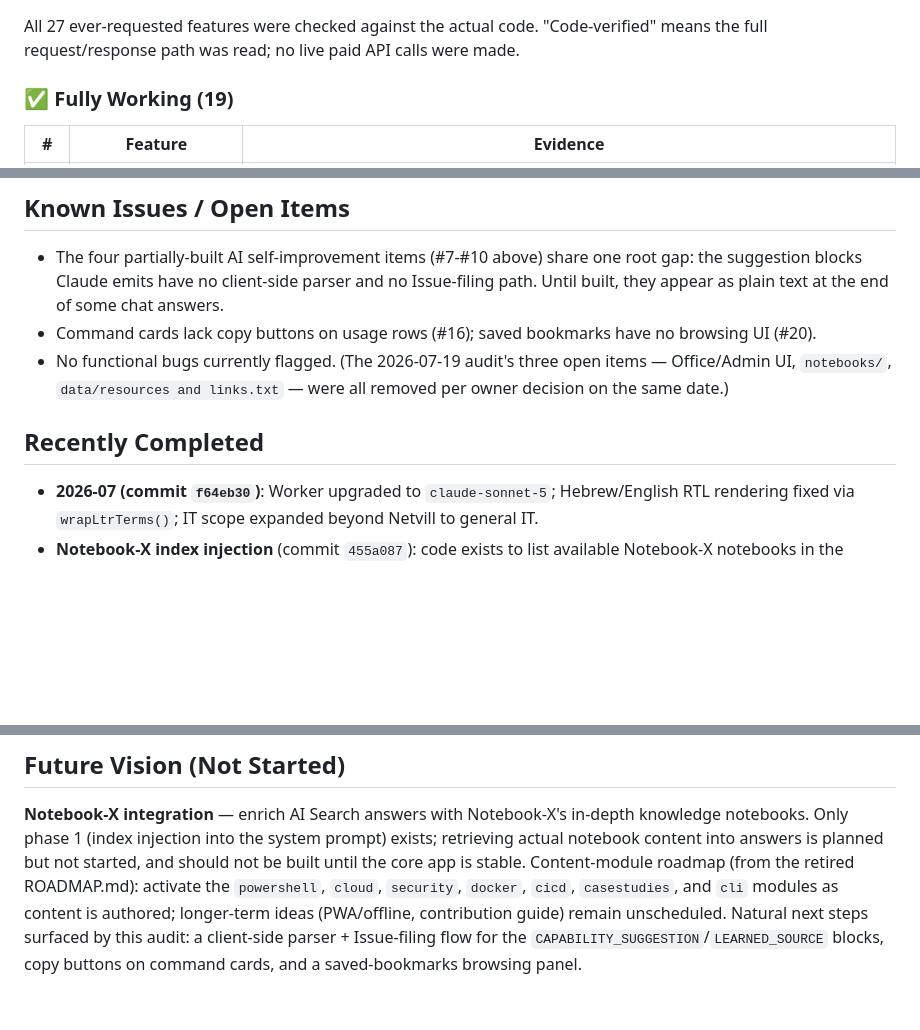
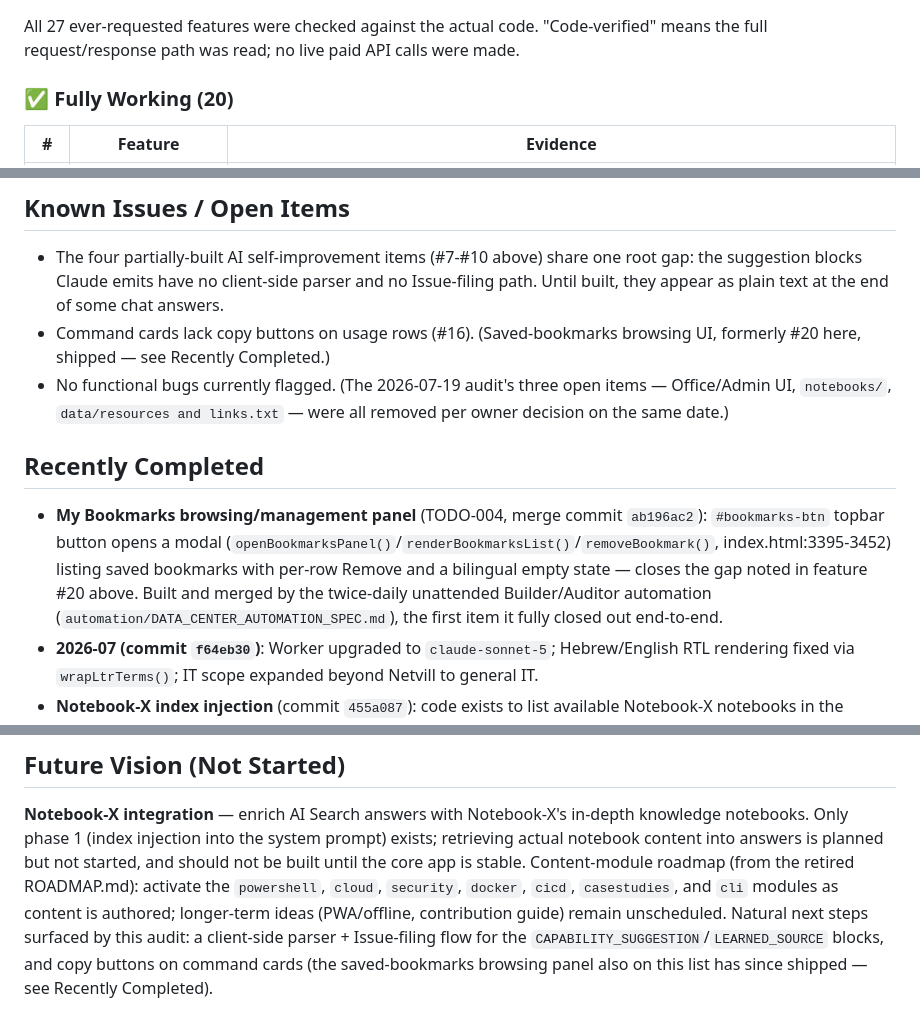
Before and after one commit to avivnofar/data-center, a Markdown page: CURRENT-SPEC.md, 3 parts joined by grey strips. GitHub-like rendering; blank space fills up the shorter version.

Commit message:
docs: mark bookmark browsing/management UI as fully built (TODO-004)
CURRENT-SPEC.md's #20 row still listed the My Bookmarks panel as
missing after the Auditor's own STEP-2 audit already flagged the
drift (read-only, not fixed there per its mandate). Checked the
actual merged index.html code (openBookmarksPanel/renderBookmarksList/
removeBookmark, index.html:3395-3452) before writing the update.
Moves #20 from Partially Built to Fully Working, updates both
section counts, and updates the two other stale references (Known
Issues, Future Vision next-steps) plus a Recently Completed entry.

Co-Authored-By: Claude Sonnet 5 <noreply@anthropic.com>

```diff
--- a/CURRENT-SPEC.md
+++ b/CURRENT-SPEC.md
@@ -55,7 +55,7 @@ All 27 ever-requested features were checked against the actual code.
 "Code-verified" means the full request/response path was read; no live
 paid API calls were made.
 
-### ✅ Fully Working (19)
+### ✅ Fully Working (20)
 
 | # | Feature | Evidence |
 |---|---|---|
@@ -142,14 +142,22 @@ needed) and validated by `.github/scripts/validate-json.js`.
   one root gap: the suggestion blocks Claude emits have no client-side
   parser and no Issue-filing path. Until built, they appear as plain text
   at the end of some chat answers.
-- Command cards lack copy buttons on usage rows (#16); saved bookmarks
-  have no browsing UI (#20).
+- Command cards lack copy buttons on usage rows (#16). (Saved-bookmarks
+  browsing UI, formerly #20 here, shipped — see Recently Completed.)
 - No functional bugs currently flagged. (The 2026-07-19 audit's three
   open items — Office/Admin UI, `notebooks/`, `data/resources and
   links.txt` — were all removed per owner decision on the same date.)
 
 ## Recently Completed
 
+- **My Bookmarks browsing/management panel** (TODO-004, merge commit
+  `ab196ac2`): `#bookmarks-btn` topbar button opens a modal
+  (`openBookmarksPanel()`/`renderBookmarksList()`/`removeBookmark()`,
+  index.html:3395-3452) listing saved bookmarks with per-row Remove and a
+  bilingual empty state — closes the gap noted in feature #20 above. Built
+  and merged by the twice-daily unattended Builder/Auditor automation
+  (`automation/DATA_CENTER_AUTOMATION_SPEC.md`), the first item it fully
+  closed out end-to-end.
 - **2026-07 (commit `f64eb30`)**: Worker upgraded to `claude-sonnet-5`;
   Hebrew/English RTL rendering fixed via `wrapLtrTerms()`; IT scope
   expanded beyond Netvill to general IT.
@@ -180,5 +188,6 @@ the `powershell`, `cloud`, `security`, `docker`, `cicd`, `casestudies`,
 and `cli` modules as content is authored; longer-term ideas (PWA/offline,
 contribution guide) remain unscheduled. Natural next steps surfaced by
 this audit: a client-side parser + Issue-filing flow for the
-`CAPABILITY_SUGGESTION`/`LEARNED_SOURCE` blocks, copy buttons on command
-cards, and a saved-bookmarks browsing panel.
+`CAPABILITY_SUGGESTION`/`LEARNED_SOURCE` blocks, and copy buttons on
+command cards (the saved-bookmarks browsing panel also on this list has
+since shipped — see Recently Completed).
```
Also changed, not shown: other parts of CURRENT-SPEC.md (+2 -2 lines).
